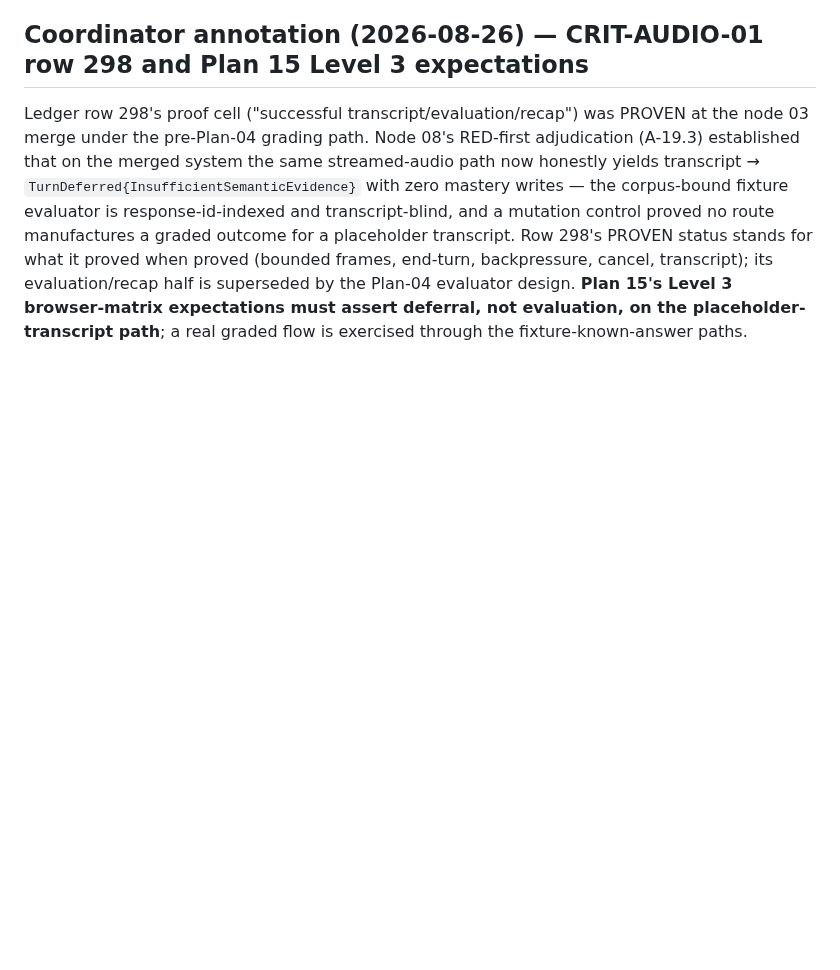
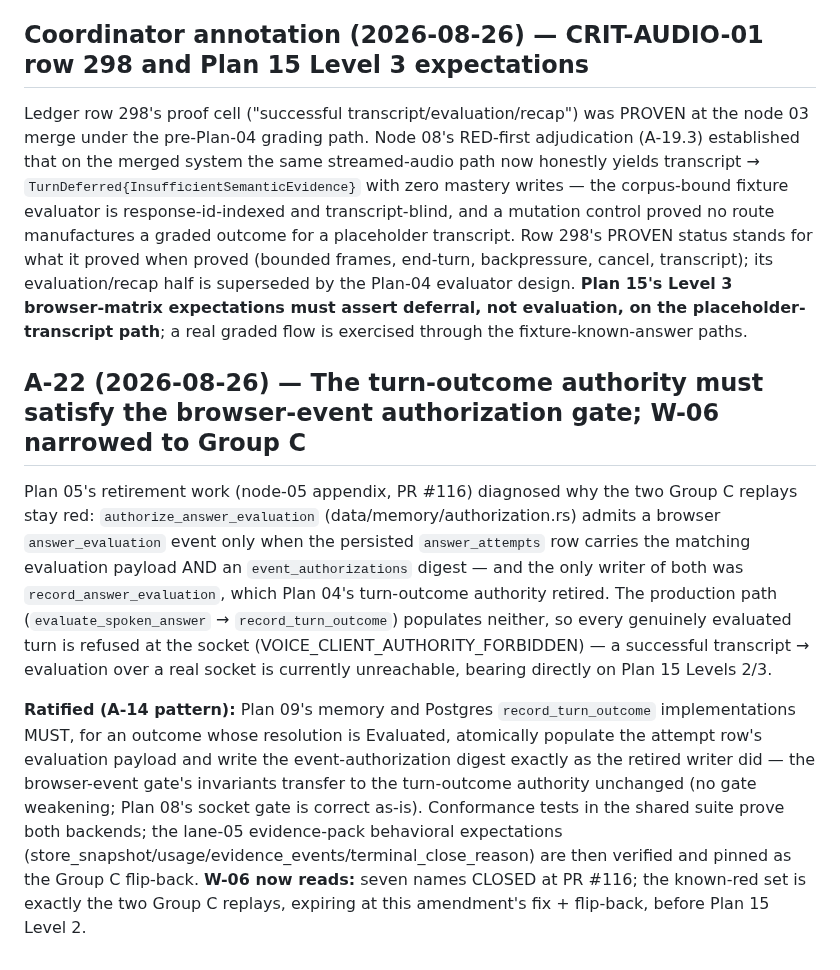
Before and after one commit to backbay-labs/viva, a Markdown page: docs/decisions/2026-08-23-plan-amendments.md, the part around the change. Drawn GitHub-style; blank space fills up the shorter version.

Commit message:
docs: ratify A-22 — turn-outcome authority satisfies the browser-event gate
Co-Authored-By: Claude Fable 5 <noreply@anthropic.com>
Claude-Session: https://claude.ai/code/session_01HqgGT1DPxJsf69gaSXfS6r

```diff
--- a/docs/decisions/2026-08-23-plan-amendments.md
+++ b/docs/decisions/2026-08-23-plan-amendments.md
@@ -177,3 +177,9 @@ During node 08's restoration, coordinator replies to the running workflow's work
 ## Coordinator annotation (2026-08-26) — CRIT-AUDIO-01 row 298 and Plan 15 Level 3 expectations
 
 Ledger row 298's proof cell ("successful transcript/evaluation/recap") was PROVEN at the node 03 merge under the pre-Plan-04 grading path. Node 08's RED-first adjudication (A-19.3) established that on the merged system the same streamed-audio path now honestly yields transcript → `TurnDeferred{InsufficientSemanticEvidence}` with zero mastery writes — the corpus-bound fixture evaluator is response-id-indexed and transcript-blind, and a mutation control proved no route manufactures a graded outcome for a placeholder transcript. Row 298's PROVEN status stands for what it proved when proved (bounded frames, end-turn, backpressure, cancel, transcript); its evaluation/recap half is superseded by the Plan-04 evaluator design. **Plan 15's Level 3 browser-matrix expectations must assert deferral, not evaluation, on the placeholder-transcript path**; a real graded flow is exercised through the fixture-known-answer paths.
+
+## A-22 (2026-08-26) — The turn-outcome authority must satisfy the browser-event authorization gate; W-06 narrowed to Group C
+
+Plan 05's retirement work (node-05 appendix, PR #116) diagnosed why the two Group C replays stay red: `authorize_answer_evaluation` (data/memory/authorization.rs) admits a browser `answer_evaluation` event only when the persisted `answer_attempts` row carries the matching evaluation payload AND an `event_authorizations` digest — and the only writer of both was `record_answer_evaluation`, which Plan 04's turn-outcome authority retired. The production path (`evaluate_spoken_answer` → `record_turn_outcome`) populates neither, so every genuinely evaluated turn is refused at the socket (VOICE_CLIENT_AUTHORITY_FORBIDDEN) — a successful transcript → evaluation over a real socket is currently unreachable, bearing directly on Plan 15 Levels 2/3.
+
+**Ratified (A-14 pattern):** Plan 09's memory and Postgres `record_turn_outcome` implementations MUST, for an outcome whose resolution is Evaluated, atomically populate the attempt row's evaluation payload and write the event-authorization digest exactly as the retired writer did — the browser-event gate's invariants transfer to the turn-outcome authority unchanged (no gate weakening; Plan 08's socket gate is correct as-is). Conformance tests in the shared suite prove both backends; the lane-05 evidence-pack behavioral expectations (store_snapshot/usage/evidence_events/terminal_close_reason) are then verified and pinned as the Group C flip-back. **W-06 now reads:** seven names CLOSED at PR #116; the known-red set is exactly the two Group C replays, expiring at this amendment's fix + flip-back, before Plan 15 Level 2.
```
